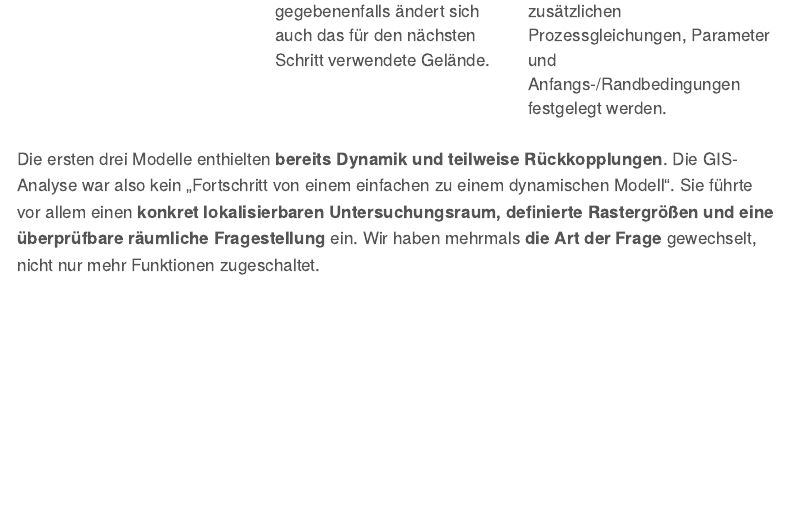
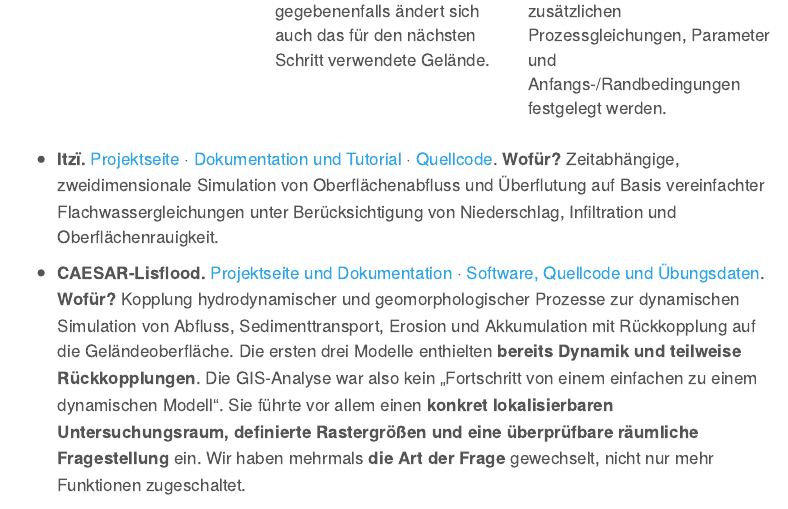
Before and after one commit to gisma-courses/geo-mod-2026, a Quarto document (pages/resuemee_modellierung_geographie.qmd): the page in a window 1100 px wide, from 1600 px down. Rendered offline with R 4.5, knitr and Pandoc in place of Quarto, with nearby package versions; menus at the side of the page are left out.

Commit message:
add link

```diff
--- a/pages/resuemee_modellierung_geographie.qmd
+++ b/pages/resuemee_modellierung_geographie.qmd
@@ -35,6 +35,10 @@ Wir haben Wasseragenten durch ein Relief laufen lassen, Erosion und Mäander beo
 | **Ausblick: Itzï** | Ereignisbezogene, zeitabhängige Abflusssimulation mit Wasserständen und Flüssen; im Kurs nicht gerechnet. | Würde Ereignisverläufe bei fester Geländeoberfläche ergänzen. |
 | **Ausblick: gekoppelte Modellierung, etwa CAESAR-Lisflood** | Zeitabhängige Zustände und Beziehungen, die diese Zustände fortschreiben; gegebenenfalls ändert sich auch das für den nächsten Schritt verwendete Gelände. | Ereignisverläufe und Rückwirkungen werden berechenbar, sofern die zusätzlichen Prozessgleichungen, Parameter und Anfangs-/Randbedingungen festgelegt werden. |
 
+
+- **Itzï.** [Projektseite](https://www.itzi.org/) · [Dokumentation und Tutorial](https://itzi.readthedocs.io/en/stable/) · [Quellcode](https://github.com/ItziModel/itzi). **Wofür?** Zeitabhängige, zweidimensionale Simulation von Oberflächenabfluss und Überflutung auf Basis vereinfachter Flachwassergleichungen unter Berücksichtigung von Niederschlag, Infiltration und Oberflächenrauigkeit.
+
+- **CAESAR-Lisflood.** [Projektseite und Dokumentation](https://sourceforge.net/projects/caesar-lisflood/) · [Software, Quellcode und Übungsdaten](https://sourceforge.net/projects/caesar-lisflood/files/). **Wofür?** Kopplung hydrodynamischer und geomorphologischer Prozesse zur dynamischen Simulation von Abfluss, Sedimenttransport, Erosion und Akkumulation mit Rückkopplung auf die Geländeoberfläche.
 Die ersten drei Modelle enthielten **bereits Dynamik und teilweise Rückkopplungen**. Die GIS-Analyse war also kein „Fortschritt von einem einfachen zu einem dynamischen Modell“. Sie führte vor allem einen **konkret lokalisierbaren Untersuchungsraum, definierte Rastergrößen und eine überprüfbare räumliche Fragestellung** ein. Wir haben mehrmals **die Art der Frage** gewechselt, nicht nur mehr Funktionen zugeschaltet.
 
 [Zur ursprünglichen NetLogo-Gegenüberstellung](netlogo_modellvergleich.qmd) · [Zum Ablauf im GIS-Worksheet](meander_abfluss_saga_grass.qmd). Eine systematische Beschreibung agentenbasierter Regeln und Modellstrukturen bietet das [ODD-Protokoll (Grimm et al., 2020)](https://doi.org/10.18564/jasss.4259).
```
Also changed, not shown: 2 other files.
